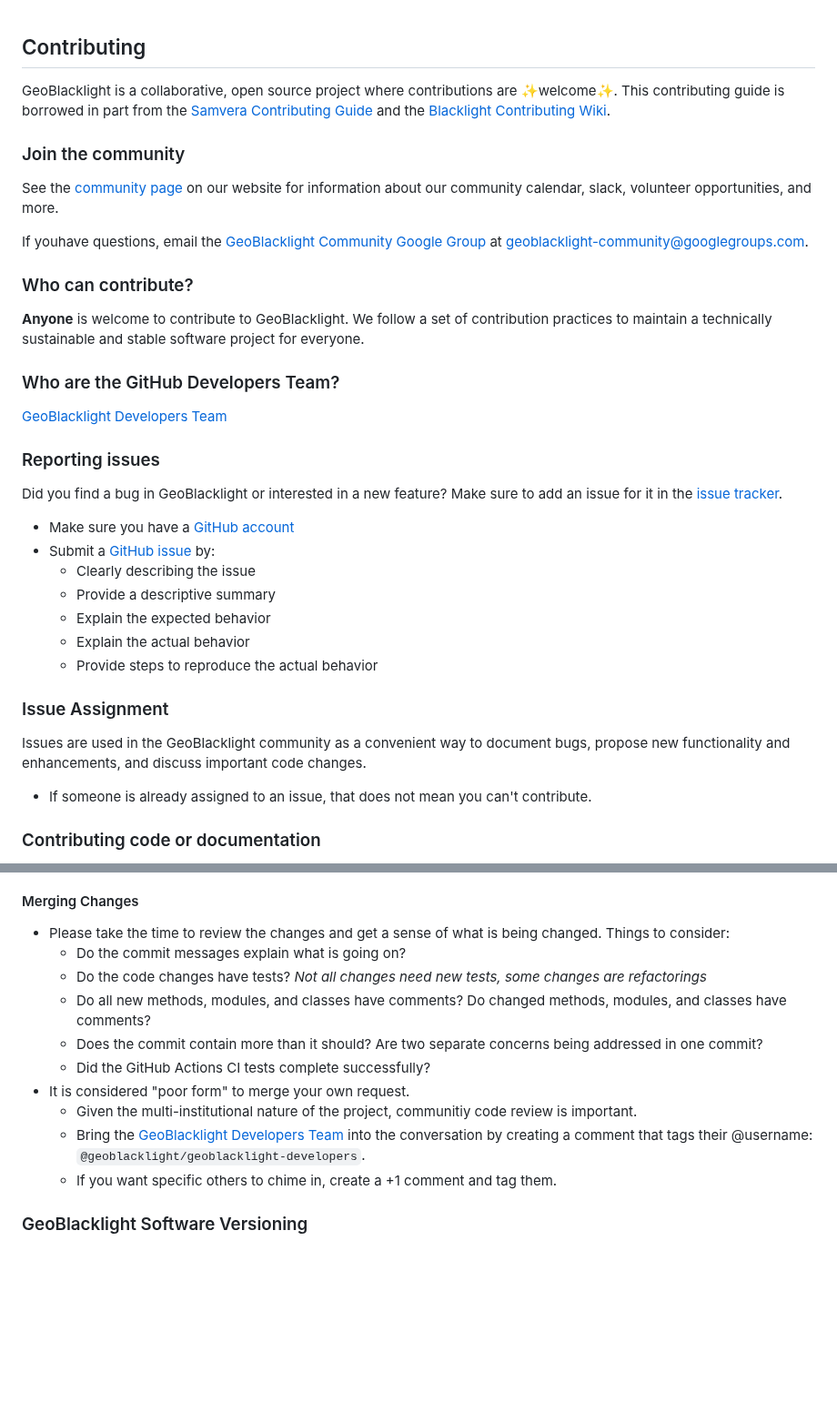
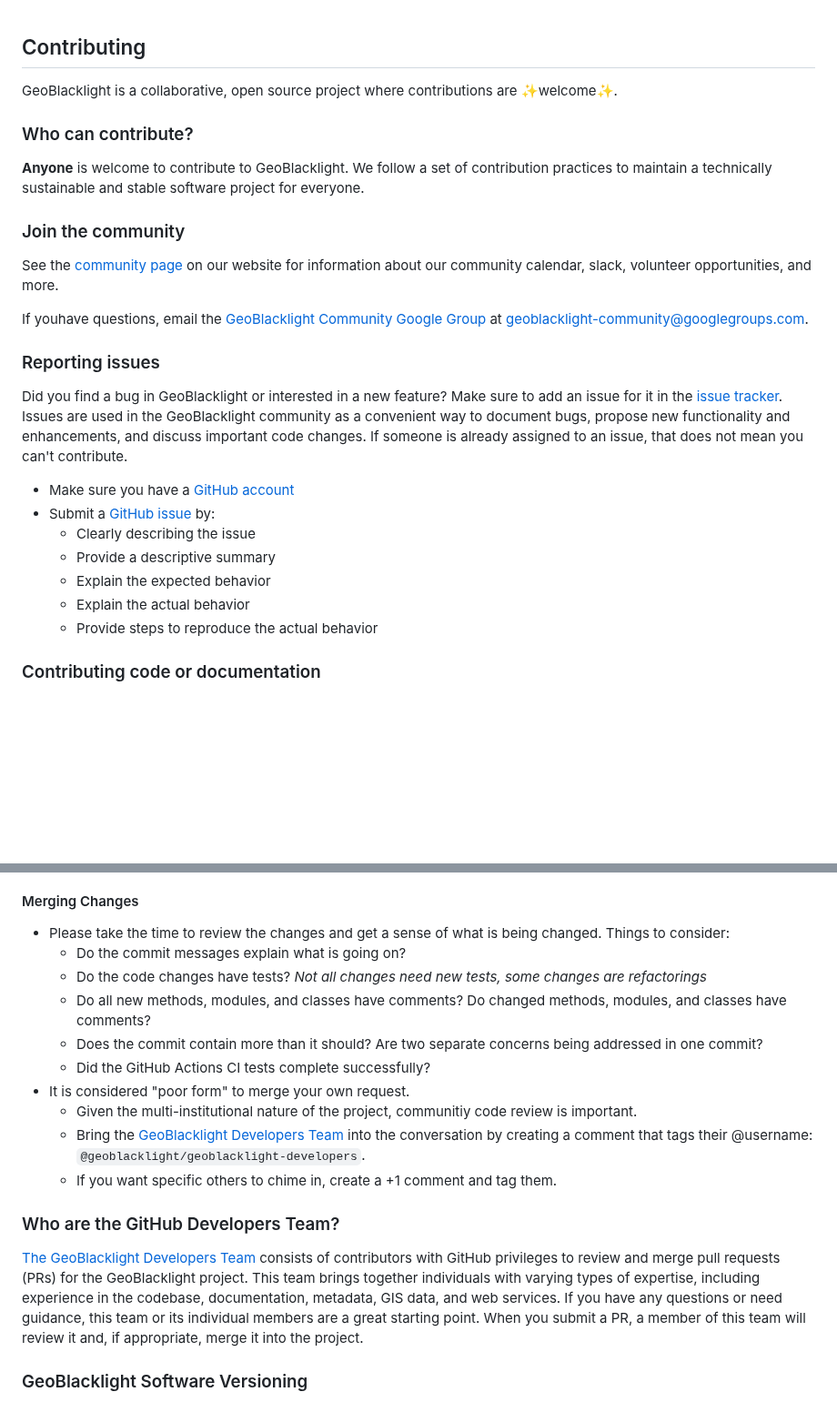
Before and after one commit to geoblacklight/geoblacklight, a Markdown page: CONTRIBUTING.md, 2 parts joined by grey strips. Shown at 91% size. Drawn GitHub-style; blank space fills up the shorter version.

Commit message:
Include developer team description and reorganize

```diff
--- a/CONTRIBUTING.md
+++ b/CONTRIBUTING.md
@@ -1,20 +1,18 @@
 ## Contributing
-GeoBlacklight is a collaborative, open source project where contributions are :sparkles:welcome:sparkles:. This contributing guide is borrowed in part from the [Samvera Contributing Guide](https://github.com/samvera/hydra/blob/master/CONTRIBUTING.md) and the [Blacklight Contributing Wiki](https://github.com/projectblacklight/blacklight/wiki/Contributing-to-Blacklight).
+GeoBlacklight is a collaborative, open source project where contributions are :sparkles:welcome:sparkles:.
+
+### Who can contribute?
+**Anyone** is welcome to contribute to GeoBlacklight. We follow a set of contribution practices to maintain a technically sustainable and stable software project for everyone.
 
 ### Join the community
 See the [community page](https://geoblacklight.org/community/) on our website for information about our community calendar, slack, volunteer opportunities, and more.
 
 If youhave questions, email the [GeoBlacklight Community Google Group](https://groups.google.com/g/geoblacklight-community) at [geoblacklight-community@googlegroups.com](mailto:geoblacklight-community@googlegroups.com).
 
-### Who can contribute?
-**Anyone** is welcome to contribute to GeoBlacklight. We follow a set of contribution practices to maintain a technically sustainable and stable software project for everyone.
-
-### Who are the GitHub Developers Team?
-[GeoBlacklight Developers Team](https://github.com/orgs/geoblacklight/teams/geoblacklight-developers)
-<!--- More info needed! --->
-
 ### Reporting issues
 Did you find a bug in GeoBlacklight or interested in a new feature? Make sure to add an issue for it in the [issue tracker](https://github.com/geoblacklight/geoblacklight/issues).
+Issues are used in the GeoBlacklight community as a convenient way to document bugs, propose new functionality and enhancements, and discuss important code changes.
+If someone is already assigned to an issue, that does not mean you can't contribute.
 
  - Make sure you have a [GitHub account](https://github.com/signup/free)
  - Submit a [GitHub issue](./issues) by:
@@ -23,12 +21,6 @@ Did you find a bug in GeoBlacklight or interested in a new feature? Make sure to
     - Explain the expected behavior
     - Explain the actual behavior
     - Provide steps to reproduce the actual behavior
-
-### Issue Assignment
-Issues are used in the GeoBlacklight community as a convenient way to document bugs, propose new functionality and enhancements, and discuss important code changes.
-
-- If someone is already assigned to an issue, that does not mean you can't contribute.
-
 
 ### Contributing code or documentation
 GeoBlacklight welcomes code and documentation contributions. You do *not* need to be a "GeoBlacklight Committer" to contribute code or documentation. We follow the [pull request](https://help.github.com/articles/using-pull-requests/) model for contributing on GitHub. GeoBlacklight uses a suite of tests to express its features and protect from bugs:bug:.
@@ -45,7 +37,6 @@ When proposing major new features or changes that may introduce an API or schema
 1. Mention the pull request in the associated issue.
 
 #### Merging Changes
-
 - Please take the time to review the changes and get a sense of what is being changed. Things to consider:
   - Do the commit messages explain what is going on?
   - Do the code changes have tests? _Not all changes need new tests, some changes are refactorings_
@@ -58,4 +49,8 @@ When proposing major new features or changes that may introduce an API or schema
   - If you want specific others to chime in, create a +1 comment and tag them.
+
+### Who are the GitHub Developers Team?
+[The GeoBlacklight Developers Team](https://github.com/orgs/geoblacklight/teams/geoblacklight-developers)
+consists of contributors with GitHub privileges to review and merge pull requests (PRs) for the GeoBlacklight project. This team brings together individuals with varying types of expertise, including experience in the codebase, documentation, metadata, GIS data, and web services. If you have any questions or need guidance, this team or its individual members are a great starting point. When you submit a PR, a member of this team will review it and, if appropriate, merge it into the project.
 
 ### GeoBlacklight Software Versioning
 GeoBlacklight follows the practice of [Semantic Versioning](https://semver.org/) for software releases. The declared semantically versioned public API includes:
```
Also changed, not shown: other parts of CONTRIBUTING.md (+1 -1 lines).
